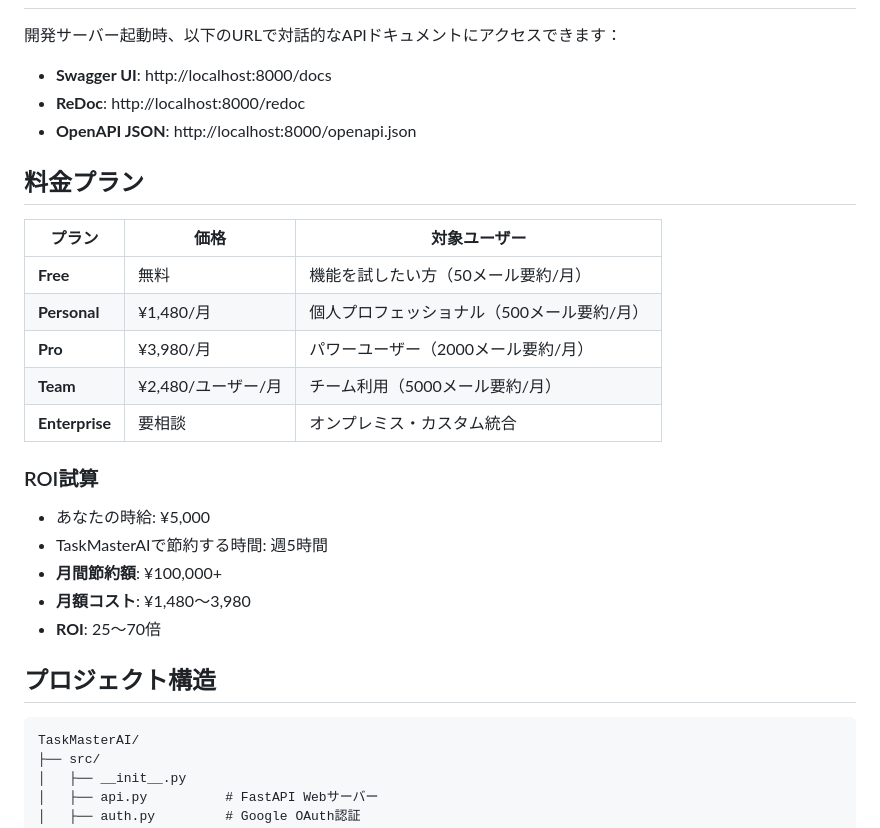
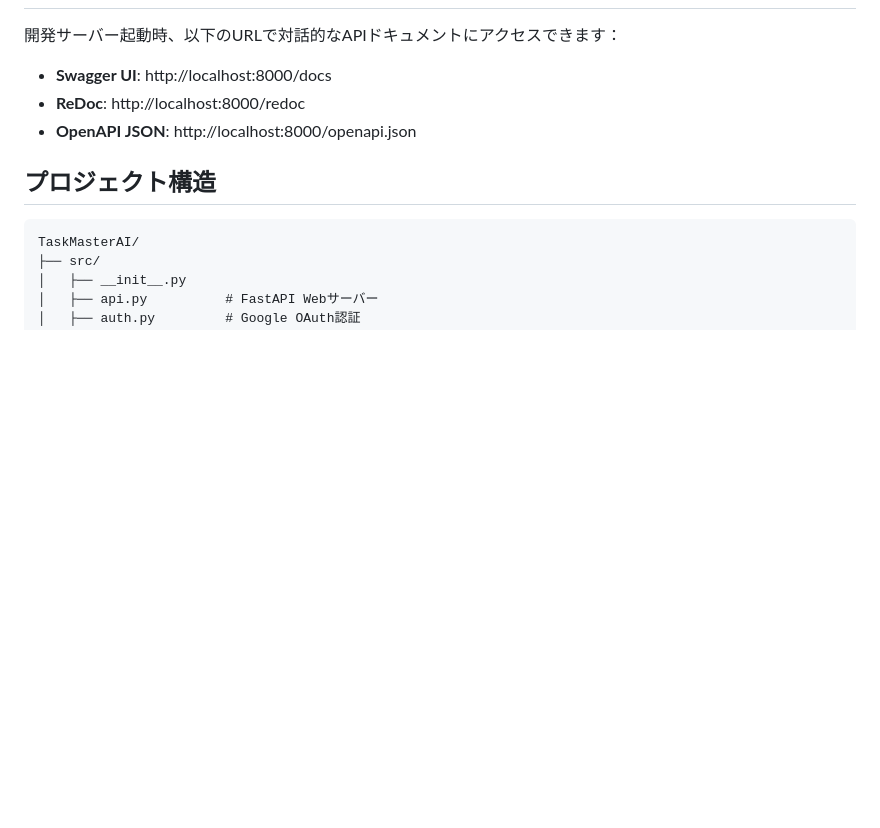
Before and after one commit to masuda-hikari/TaskMasterAI, a Markdown page: README.md, the part around the change. Drawn GitHub-style; blank space fills up the shorter version.

Commit message:
docs: READMEを整理

````diff
--- a/README.md
+++ b/README.md
@@ -150,24 +150,6 @@ proposals = client.propose_schedule(
 - **ReDoc**: http://localhost:8000/redoc
 - **OpenAPI JSON**: http://localhost:8000/openapi.json
 
-## 料金プラン
-
-| プラン | 価格 | 対象ユーザー |
-|--------|------|-------------|
-| **Free** | 無料 | 機能を試したい方（50メール要約/月） |
-| **Personal** | ¥1,480/月 | 個人プロフェッショナル（500メール要約/月） |
-| **Pro** | ¥3,980/月 | パワーユーザー（2000メール要約/月） |
-| **Team** | ¥2,480/ユーザー/月 | チーム利用（5000メール要約/月） |
-| **Enterprise** | 要相談 | オンプレミス・カスタム統合 |
-
-### ROI試算
-
-- あなたの時給: ¥5,000
-- TaskMasterAIで節約する時間: 週5時間
-- **月間節約額**: ¥100,000+
-- **月額コスト**: ¥1,480〜3,980
-- **ROI**: 25〜70倍
-
 ## プロジェクト構造
 
 ```
````
